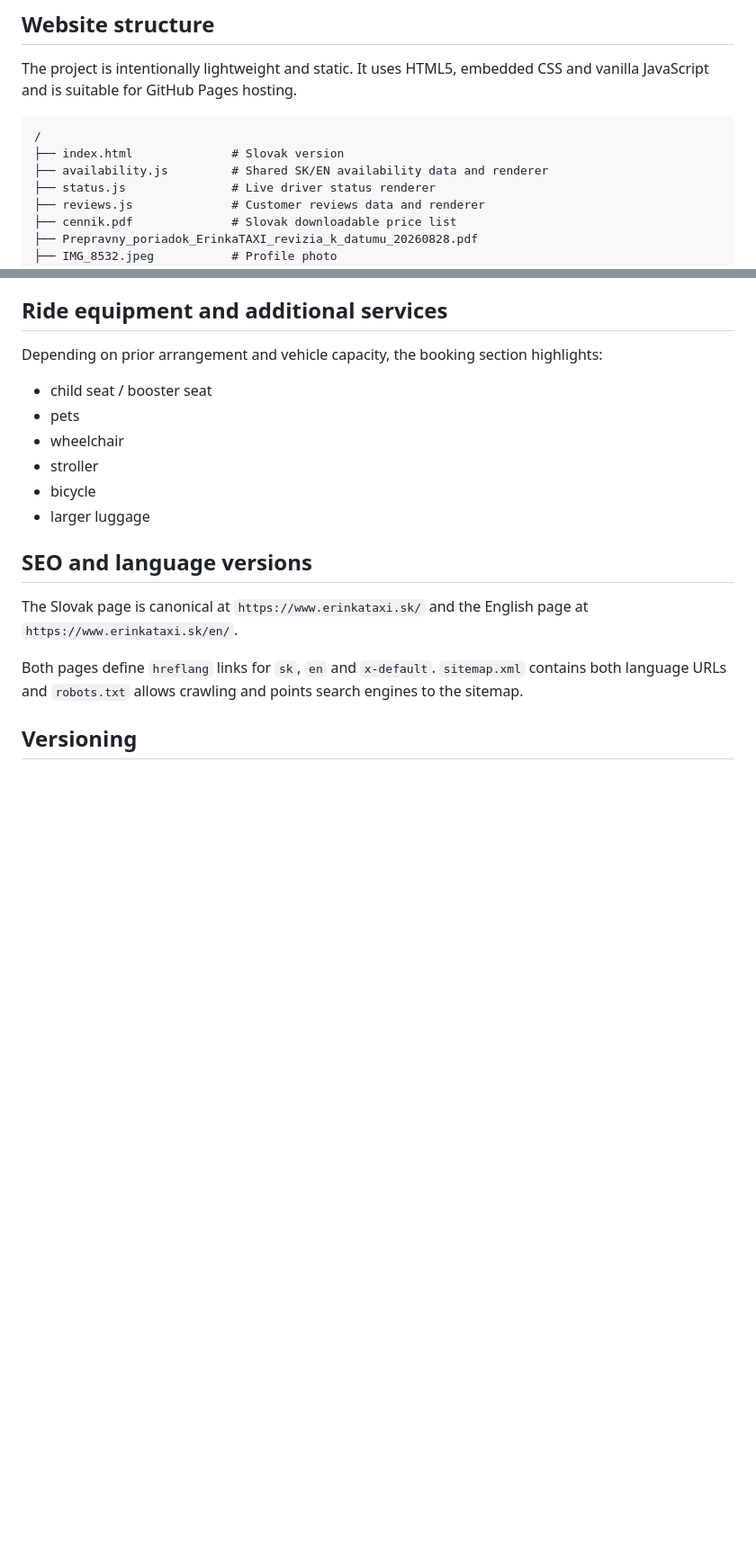
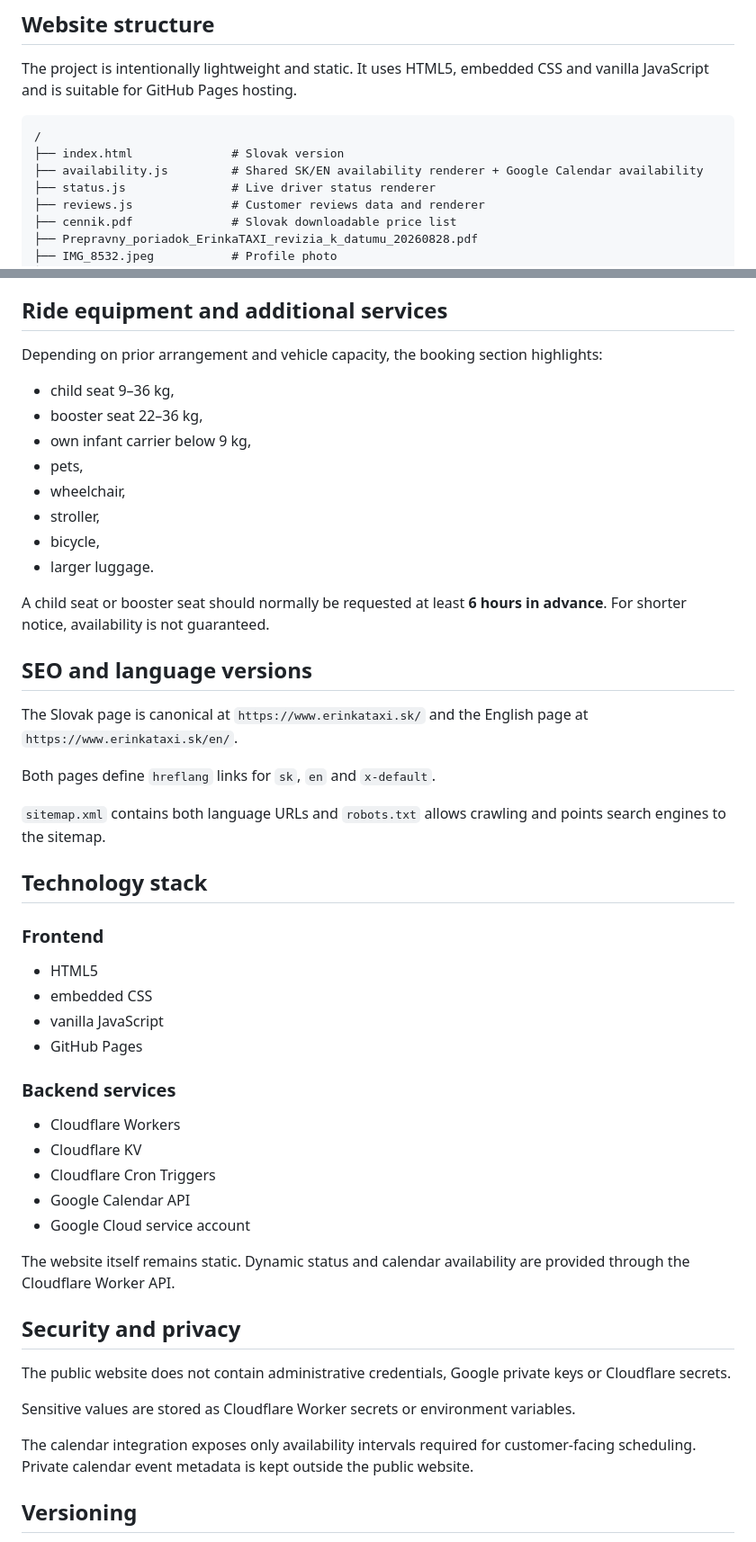
Before and after one commit to erinzelenakova/erinkataxi, a Markdown page: README.md, 2 parts joined by grey strips. Shown at 90% size. GitHub-like rendering; blank space fills up the shorter version.

````diff
--- a/README.md
+++ b/README.md
@@ -12,7 +12,7 @@ The project is intentionally lightweight and static. It uses HTML5, embedded CSS
 ```text
 /
 ├── index.html              # Slovak version
-├── availability.js         # Shared SK/EN availability data and renderer
+├── availability.js         # Shared SK/EN availability renderer + Google Calendar availability
 ├── status.js               # Live driver status renderer
 ├── reviews.js              # Customer reviews data and renderer
 ├── cennik.pdf              # Slovak downloadable price list
@@ -145,18 +233,51 @@ Supported payment methods shown on the website:
 
 Depending on prior arrangement and vehicle capacity, the booking section highlights:
 
-- child seat / booster seat
-- pets
-- wheelchair
-- stroller
-- bicycle
-- larger luggage
+- child seat 9–36 kg,
+- booster seat 22–36 kg,
+- own infant carrier below 9 kg,
+- pets,
+- wheelchair,
+- stroller,
+- bicycle,
+- larger luggage.
+
+A child seat or booster seat should normally be requested at least **6 hours in advance**. For shorter notice, availability is not guaranteed.
 
 ## SEO and language versions
 
 The Slovak page is canonical at `https://www.erinkataxi.sk/` and the English page at `https://www.erinkataxi.sk/en/`.
 
-Both pages define `hreflang` links for `sk`, `en` and `x-default`. `sitemap.xml` contains both language URLs and `robots.txt` allows crawling and points search engines to the sitemap.
+Both pages define `hreflang` links for `sk`, `en` and `x-default`.
+
+`sitemap.xml` contains both language URLs and `robots.txt` allows crawling and points search engines to the sitemap.
+
+## Technology stack
+
+### Frontend
+
+- HTML5
+- embedded CSS
+- vanilla JavaScript
+- GitHub Pages
+
+### Backend services
+
+- Cloudflare Workers
+- Cloudflare KV
+- Cloudflare Cron Triggers
+- Google Calendar API
+- Google Cloud service account
+
+The website itself remains static. Dynamic status and calendar availability are provided through the Cloudflare Worker API.
+
+## Security and privacy
+
+The public website does not contain administrative credentials, Google private keys or Cloudflare secrets.
+
+Sensitive values are stored as Cloudflare Worker secrets or environment variables.
+
+The calendar integration exposes only availability intervals required for customer-facing scheduling. Private calendar event metadata is kept outside the public website.
 
 ## Versioning
 
````
Also changed, not shown: other parts of README.md (+151 -23 lines).
